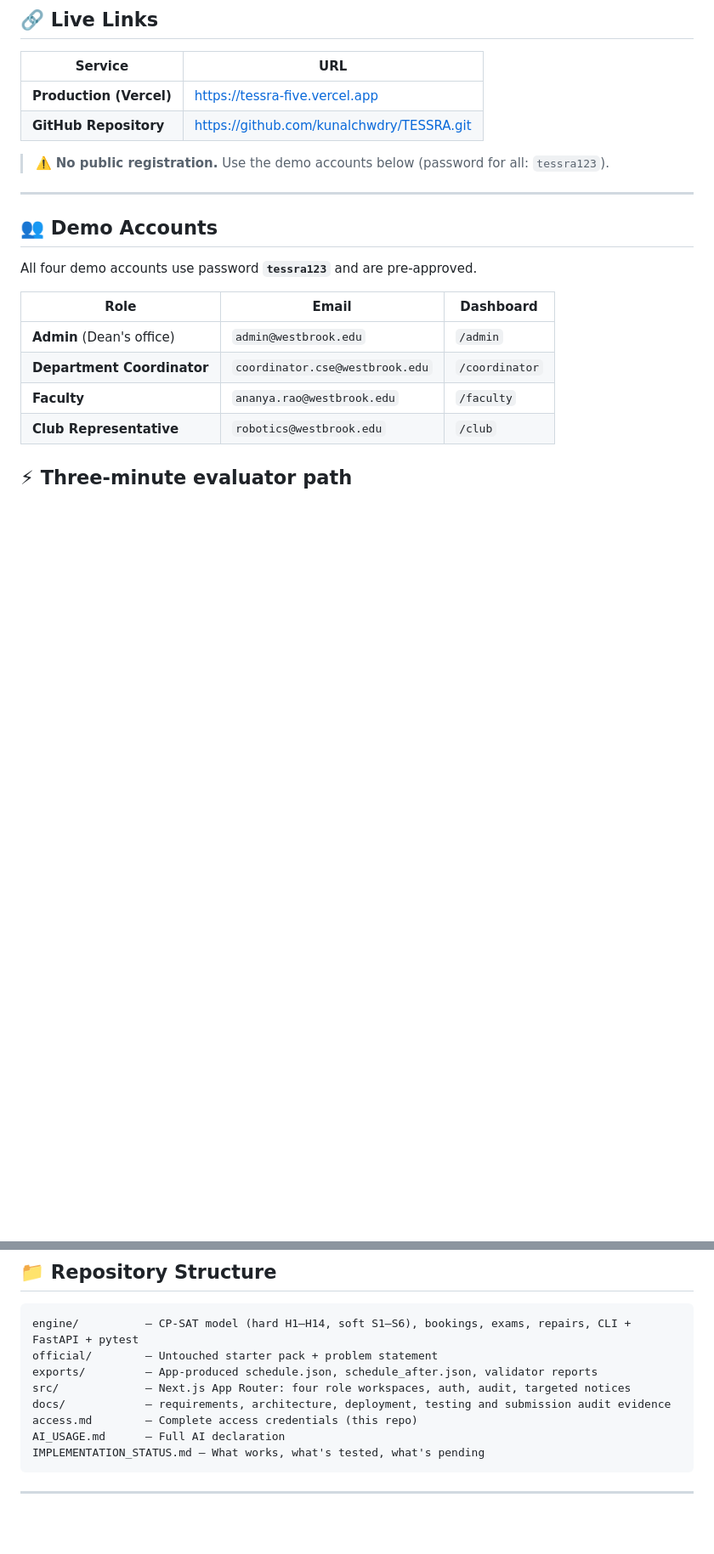
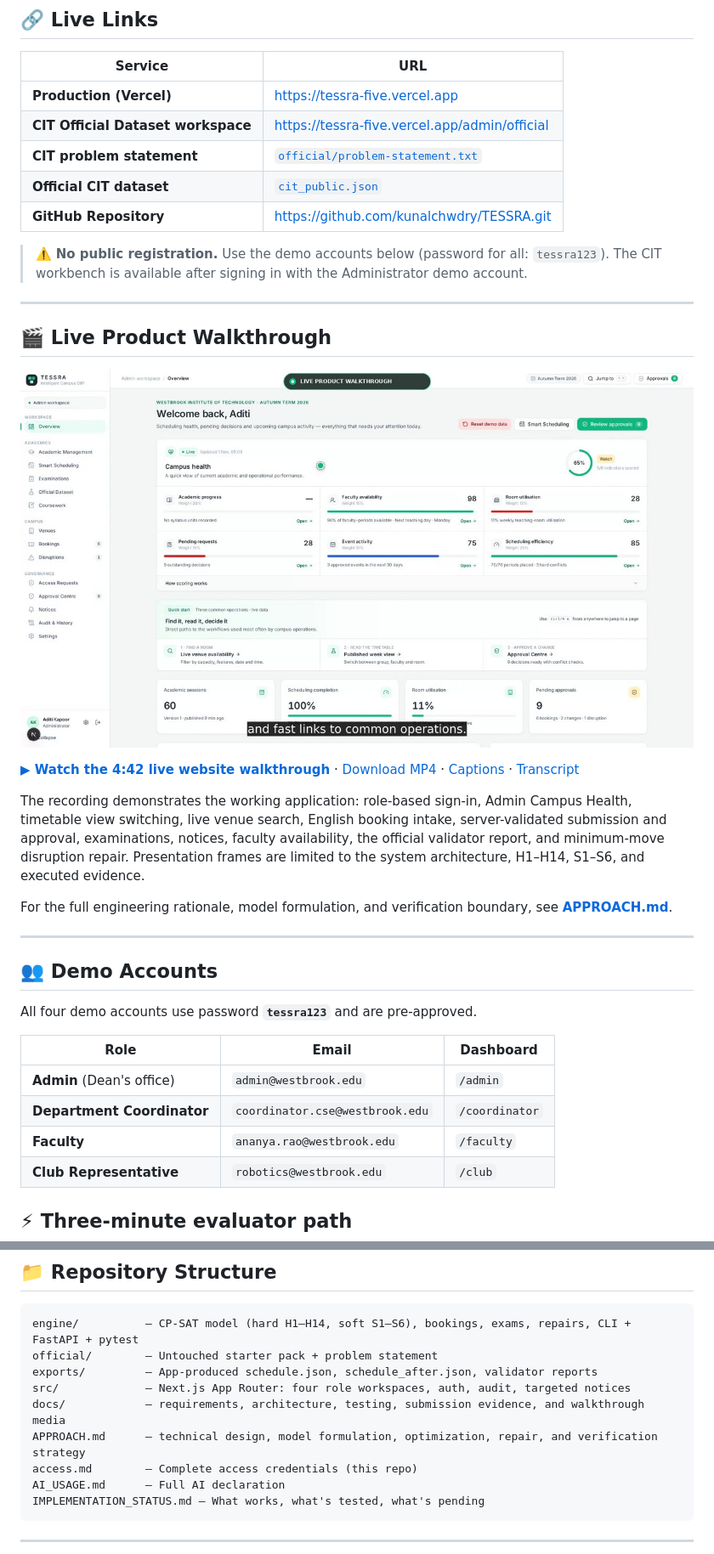
Before and after one commit to kunalchwdry/TESSRA, a Markdown page: README.md, 2 parts joined by grey strips. Shown at 85% size. Rendered like a GitHub page; pictures changed too: docs/media/TESSRA_Live_Product_Walkthrough_Poster.jpg (added); blank space fills up the shorter version.

Commit message:
Add technical approach and live product walkthrough

```diff
--- a/README.md
+++ b/README.md
@@ -11,9 +11,24 @@ Built for the Crunch Week problem statement (Chilika Institute of Technology): t
 | Service | URL |
 |---------|-----|
 | **Production (Vercel)** | https://tessra-five.vercel.app |
+| **CIT Official Dataset workspace** | https://tessra-five.vercel.app/admin/official |
+| **CIT problem statement** | [`official/problem-statement.txt`](./official/problem-statement.txt) |
+| **Official CIT dataset** | [`cit_public.json`](./official/starterpack/CrunchWeek_StarterPack/data/cit_public.json) |
 | **GitHub Repository** | https://github.com/kunalchwdry/TESSRA.git |
 
-> ⚠️ **No public registration.** Use the demo accounts below (password for all: `tessra123`).
+> ⚠️ **No public registration.** Use the demo accounts below (password for all: `tessra123`). The CIT workbench is available after signing in with the Administrator demo account.
+
+---
+
+## 🎬 Live Product Walkthrough
+
+[![Watch the TESSRA live product walkthrough](./docs/media/TESSRA_Live_Product_Walkthrough_Poster.jpg)](https://raw.githubusercontent.com/kunalchwdry/TESSRA/main/docs/media/TESSRA_Live_Product_Walkthrough.mp4)
+
+**[▶ Watch the 4:42 live website walkthrough](https://raw.githubusercontent.com/kunalchwdry/TESSRA/main/docs/media/TESSRA_Live_Product_Walkthrough.mp4)** · [Download MP4](./docs/media/TESSRA_Live_Product_Walkthrough.mp4) · [Captions](./docs/media/TESSRA_Live_Walkthrough_Captions.srt) · [Transcript](./docs/media/TESSRA_Live_Walkthrough_Transcript.txt)
+
+The recording demonstrates the working application: role-based sign-in, Admin Campus Health, timetable view switching, live venue search, English booking intake, server-validated submission and approval, examinations, notices, faculty availability, the official validator report, and minimum-move disruption repair. Presentation frames are limited to the system architecture, H1–H14, S1–S6, and executed evidence.
+
+For the full engineering rationale, model formulation, and verification boundary, see **[APPROACH.md](./APPROACH.md)**.
 
 ---
 
@@ -201,7 +216,8 @@ engine/          — CP-SAT model (hard H1–H14, soft S1–S6), bookings, exams
 official/        — Untouched starter pack + problem statement
 exports/         — App-produced schedule.json, schedule_after.json, validator reports
 src/             — Next.js App Router: four role workspaces, auth, audit, targeted notices
-docs/            — requirements, architecture, deployment, testing and submission audit evidence
+docs/            — requirements, architecture, testing, submission evidence, and walkthrough media
+APPROACH.md      — technical design, model formulation, optimization, repair, and verification strategy
 access.md        — Complete access credentials (this repo)
 AI_USAGE.md      — Full AI declaration
 IMPLEMENTATION_STATUS.md — What works, what's tested, what's pending
```
Also changed, not shown: other parts of README.md (+1 -0 lines), APPROACH.md (added, +194 -0 lines), 3 other files.
